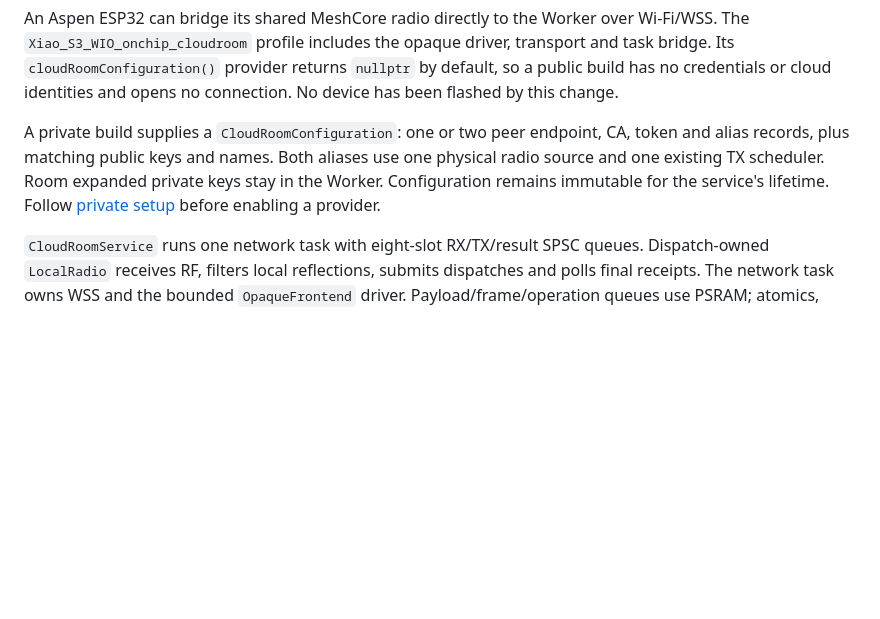
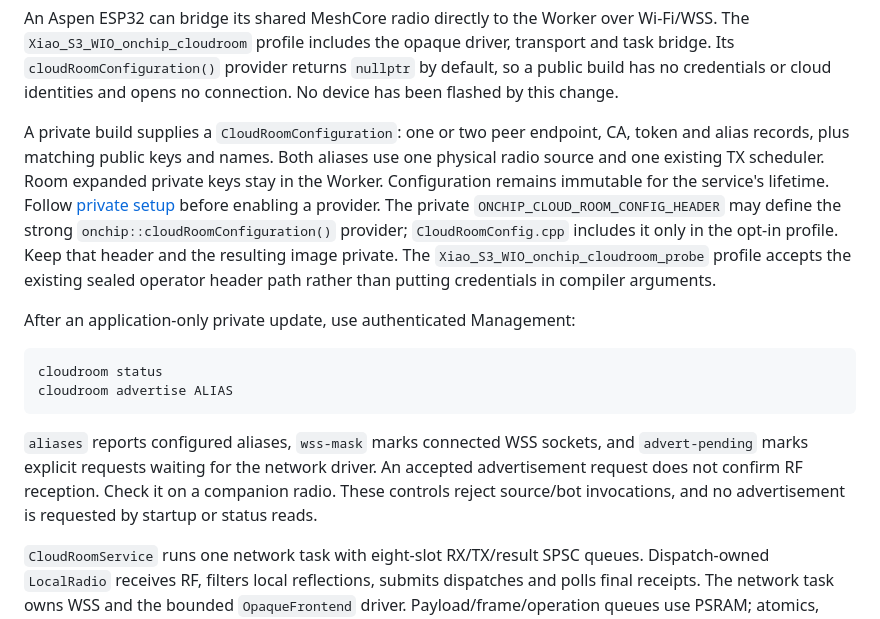
Before and after one commit to slepp/aspen-shared-room, a Markdown page: NATIVE.md, the part around the change. Drawn GitHub-style; blank space fills up the shorter version.

Commit message:
Expose private opaque room configuration and explicit authenticated advert controls

````diff
--- a/NATIVE.md
+++ b/NATIVE.md
@@ -11,6 +11,24 @@ CA, token and alias records, plus matching public keys and names. Both aliases
 use one physical radio source and one existing TX scheduler. Room expanded
 private keys stay in the Worker. Configuration remains immutable for the
 service's lifetime. Follow [private setup](TRUST.md) before enabling a provider.
+The private `ONCHIP_CLOUD_ROOM_CONFIG_HEADER` may define the strong
+`onchip::cloudRoomConfiguration()` provider; `CloudRoomConfig.cpp` includes it
+only in the opt-in profile. Keep that header and the resulting image private.
+The `Xiao_S3_WIO_onchip_cloudroom_probe` profile accepts the existing sealed
+operator header path rather than putting credentials in compiler arguments.
+
+After an application-only private update, use authenticated Management:
+
+```text
+cloudroom status
+cloudroom advertise ALIAS
+```
+
+`aliases` reports configured aliases, `wss-mask` marks connected WSS sockets,
+and `advert-pending` marks explicit requests waiting for the network driver.
+An accepted advertisement request does not confirm RF reception. Check it
+on a companion radio. These controls reject source/bot invocations, and no
+advertisement is requested by startup or status reads.
 
 `CloudRoomService` runs one network task with eight-slot RX/TX/result SPSC
 queues. Dispatch-owned `LocalRadio` receives RF, filters local reflections,
````
